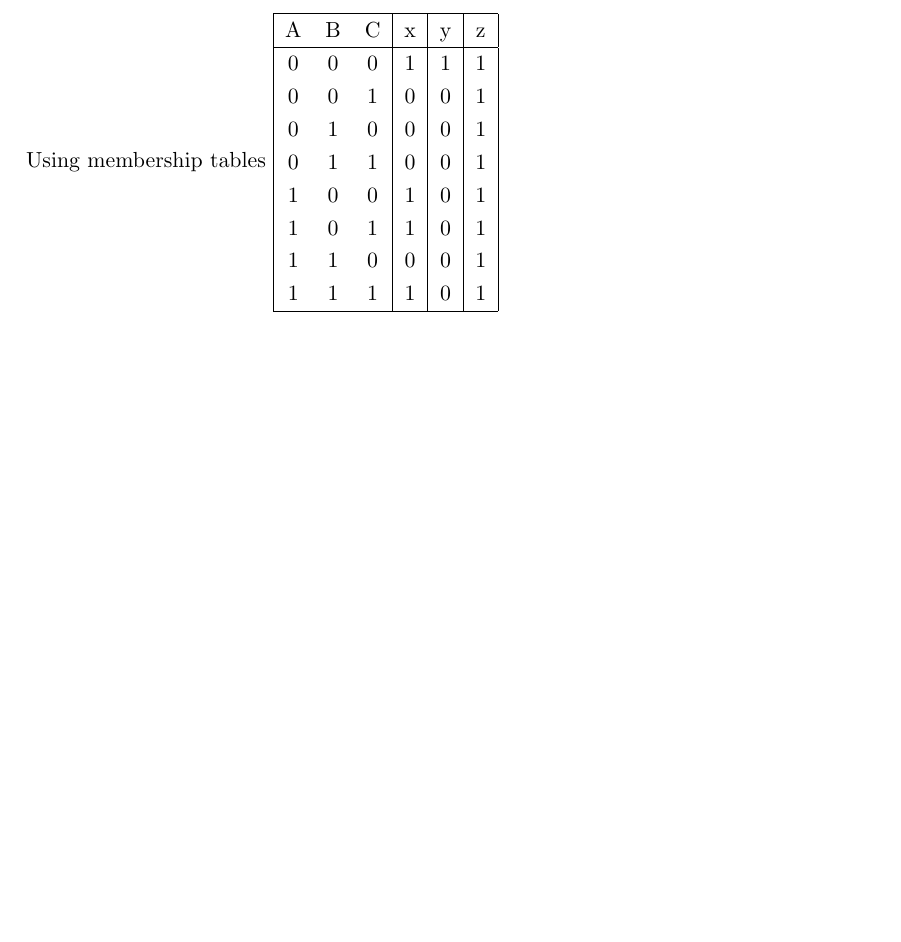
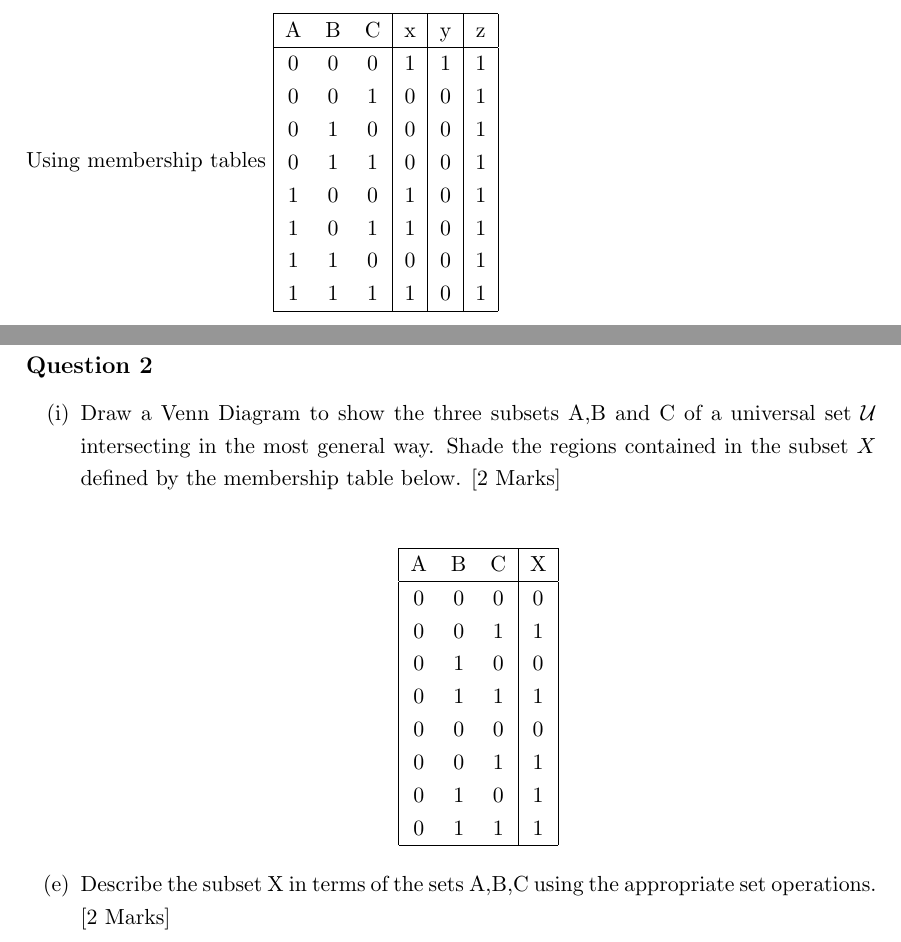
Before and after one commit to DragonflyStats/SetTheory, a LaTeX document (MembershipTables.tex): part of the page before the commit and two parts of pages 1 and 2 of 2 after it, the two joined at a grey line, cut so that both start at the same text, the shorter picture padded with empty space. Compiled offline with LaTeX, dvips and Ghostscript; a LaTeX package or settings file that is missing is left out.

Commit message:
Update MembershipTables.tex

```diff
--- a/MembershipTables.tex
+++ b/MembershipTables.tex
@@ -186,5 +186,31 @@ Using membership tables
   1 & 1 & 1 & 1 & 0 & 1 \\
   \hline
 \end{tabular}
+\newpage
 
+\subsection*{Question 2}
+% 2002 Question 2
+\begin{itemize}
+
+\item[(i)] Draw a Venn Diagram to show the three subsets A,B and C of a universal set $\mathcal{U}$
+intersecting in the most general way. Shade the regions contained in the subset $X$ defined
+by the membership table below. [2 Marks]\\
+\begin{center}
+\begin{tabular}{|ccc|c|}
+  \hline
+  % after \\: \hline or \cline{col1-col2} \cline{col3-col4} ...
+  A & B & C & X \\\hline
+  0 & 0 & 0 & 0 \\
+  0 & 0 & 1 & 1 \\
+  0 & 1 & 0 & 0 \\
+  0 & 1 & 1 & 1 \\
+  0 & 0 & 0 & 0 \\
+  0 & 0 & 1 & 1 \\
+  0 & 1 & 0 & 1 \\
+  0 & 1 & 1 & 1 \\
+  \hline
+\end{tabular}
+\end{center}
+\item[(e)] Describe the subset X in terms of the sets A,B,C using the appropriate set operations. \newline [2 Marks]
+\end{itemize}
 \end{document}
```
